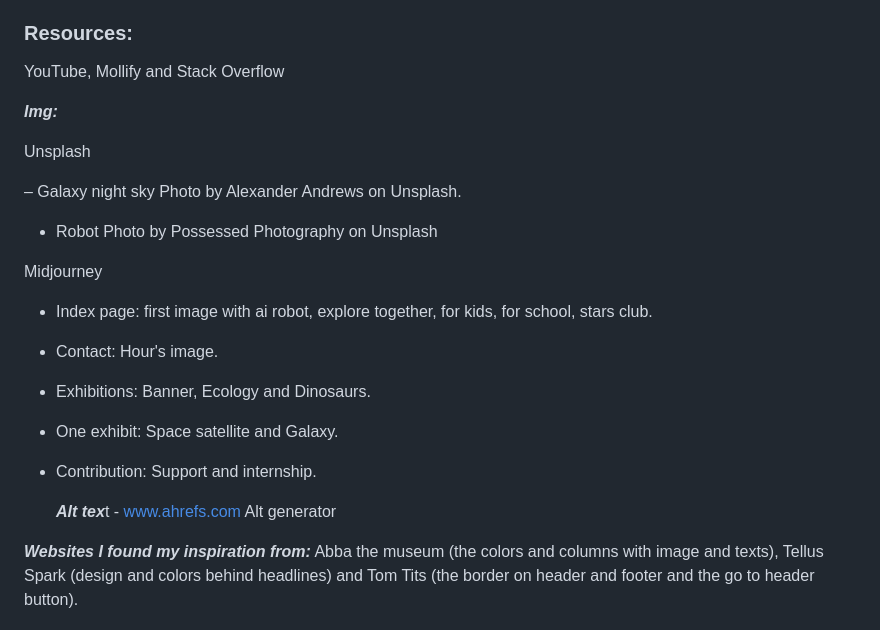
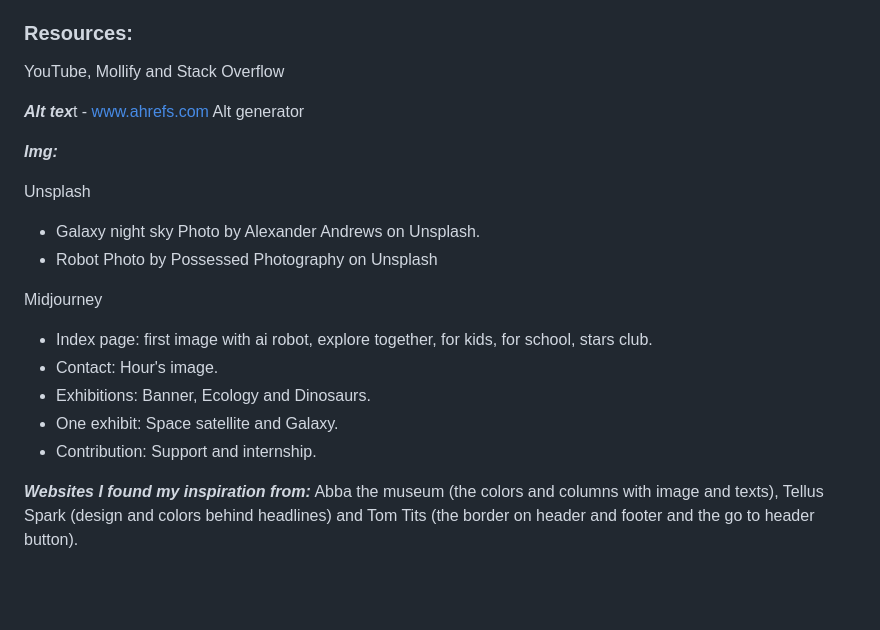
Before and after one commit to Anaid0616/semester-project-diana-bergelin, a Markdown page: README.md, the part around the change. Drawn GitHub-style; blank space fills up the shorter version.

```diff
--- a/README.md
+++ b/README.md
@@ -152,12 +152,12 @@ This project is not open-source as it's part of a school assignment. Please cont
 
 YouTube, Mollify and Stack Overflow
 
+ ***Alt tex***t - www.ahrefs.com Alt generator
 
 ***Img:***
 
 Unsplash
-
-– Galaxy night sky Photo by Alexander Andrews on Unsplash.
+- Galaxy night sky Photo by Alexander Andrews on Unsplash.
 - Robot Photo by Possessed Photography on Unsplash
 
 Midjourney
@@ -168,8 +168,6 @@ Midjourney
 - Contribution: Support and internship.
 
 
-  ***Alt tex***t - www.ahrefs.com Alt generator
-
 
 ***Websites I found my inspiration from:***
 Abba the museum (the colors and columns with image and texts), Tellus Spark (design and colors behind headlines) and Tom Tits (the border on header and footer and the go to header button).
```
